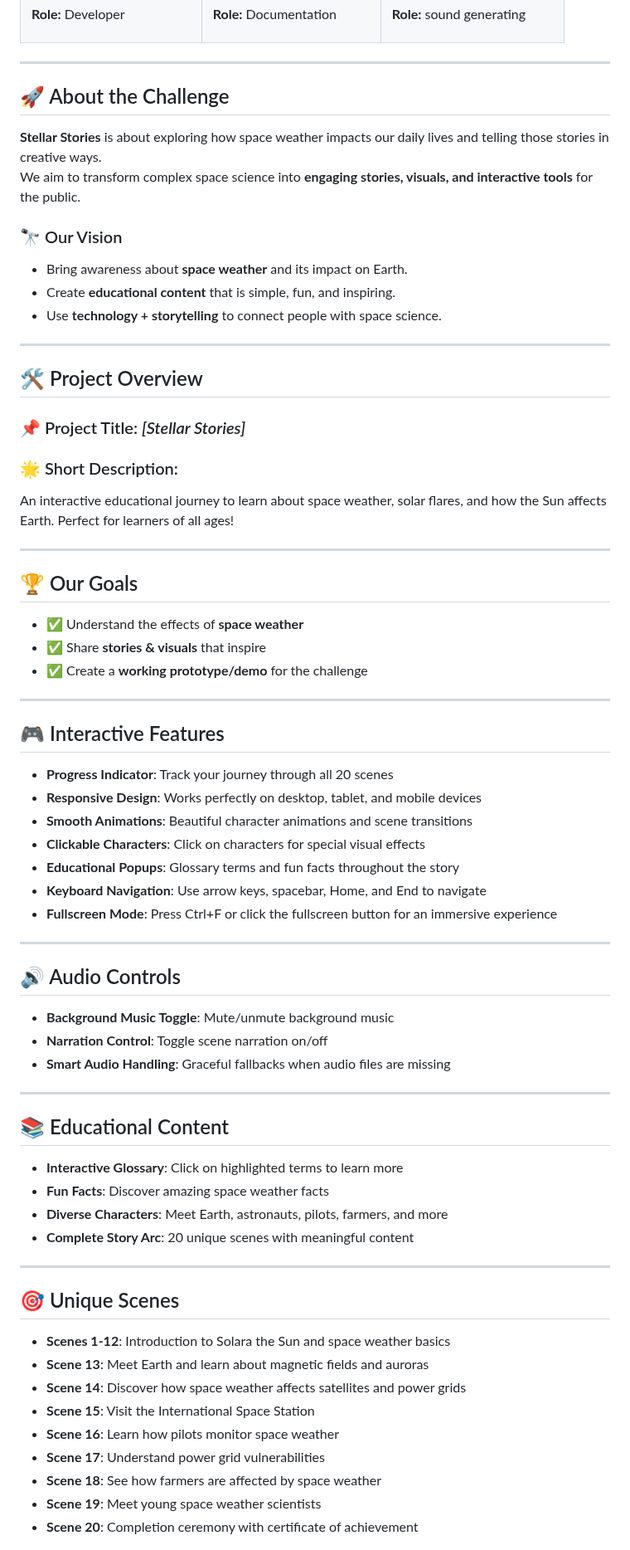
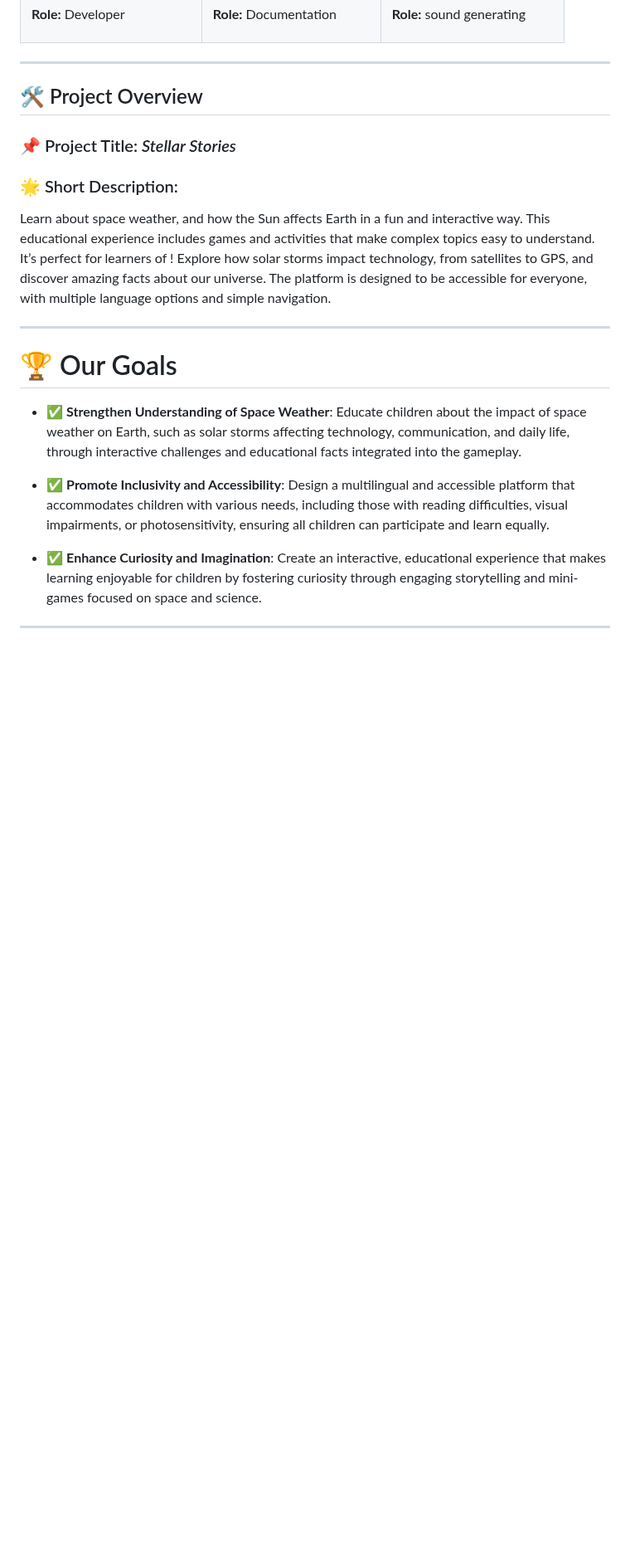
Before and after one commit to elghemary/Stellar-stories2, a Markdown page: README.md, the part around one of its changes. Shown at 83% size. GitHub-like rendering; blank space fills up the shorter version.

```diff
--- a/README.md
+++ b/README.md
@@ -55,71 +60,20 @@ Our goal is to build solutions that make space knowledge accessible and inspirin
 
 ---
 
-## 🚀 About the Challenge
+## 🛠️ Project Overview
 
-**Stellar Stories** is about exploring how space weather impacts our daily lives and telling those stories in creative ways.
-We aim to transform complex space science into **engaging stories, visuals, and interactive tools** for the public.
-
-### 🔭 Our Vision
-- Bring awareness about **space weather** and its impact on Earth.
-- Create **educational content** that is simple, fun, and inspiring.
-- Use **technology + storytelling** to connect people with space science.
+### 📌 Project Title: *Stellar Stories*
+### 🌟 Short Description:
+Learn about space weather, and how the Sun affects Earth in a fun and interactive way. This educational experience includes games and activities that make complex topics easy to understand. It’s perfect for learners of ! Explore how solar storms impact technology, from satellites to GPS, and discover amazing facts about our universe. The platform is designed to be accessible for everyone, with multiple language options and simple navigation.
 
 ---
 
-## 🛠️ Project Overview
+# 🏆 Our Goals
 
-### 📌 Project Title: *[Stellar Stories]*
-### 🌟 Short Description:
-An interactive educational journey to learn about space weather, solar flares, and how the Sun affects Earth. Perfect for learners of all ages!
+- ✅ **Strengthen Understanding of Space Weather**: Educate children about the impact of space weather on Earth, such as solar storms affecting technology, communication, and daily life, through interactive challenges and educational facts integrated into the gameplay.
+
+- ✅ **Promote Inclusivity and Accessibility**: Design a multilingual and accessible platform that accommodates children with various needs, including those with reading difficulties, visual impairments, or photosensitivity, ensuring all children can participate and learn equally.
+
+- ✅ **Enhance Curiosity and Imagination**: Create an interactive, educational experience that makes learning enjoyable for children by fostering curiosity through engaging storytelling and mini-games focused on space and science.
 
 ---
-
-## 🏆 Our Goals
-- ✅ Understand the effects of **space weather**
-- ✅ Share **stories & visuals** that inspire
-- ✅ Create a **working prototype/demo** for the challenge
-
----
-
-## 🎮 Interactive Features
-
-- **Progress Indicator**: Track your journey through all 20 scenes
-- **Responsive Design**: Works perfectly on desktop, tablet, and mobile devices
-- **Smooth Animations**: Beautiful character animations and scene transitions
-- **Clickable Characters**: Click on characters for special visual effects
-- **Educational Popups**: Glossary terms and fun facts throughout the story
-- **Keyboard Navigation**: Use arrow keys, spacebar, Home, and End to navigate
-- **Fullscreen Mode**: Press Ctrl+F or click the fullscreen button for an immersive experience
-
----
-
-## 🔊 Audio Controls
-
-- **Background Music Toggle**: Mute/unmute background music
-- **Narration Control**: Toggle scene narration on/off
-- **Smart Audio Handling**: Graceful fallbacks when audio files are missing
-
----
-
-## 📚 Educational Content
-
-- **Interactive Glossary**: Click on highlighted terms to learn more
-- **Fun Facts**: Discover amazing space weather facts
-- **Diverse Characters**: Meet Earth, astronauts, pilots, farmers, and more
-- **Complete Story Arc**: 20 unique scenes with meaningful content
-
----
-
-## 🎯 Unique Scenes
-
-- **Scenes 1-12**: Introduction to Solara the Sun and space weather basics
-- **Scene 13**: Meet Earth and learn about magnetic fields and auroras
-- **Scene 14**: Discover how space weather affects satellites and power grids
-- **Scene 15**: Visit the International Space Station
-- **Scene 16**: Learn how pilots monitor space weather
-- **Scene 17**: Understand power grid vulnerabilities
-- **Scene 18**: See how farmers are affected by space weather
-- **Scene 19**: Meet young space weather scientists
-- **Scene 20**: Completion ceremony with certificate of achievement
-
```
Also changed, not shown: other parts of README.md (+6 -69 lines).
